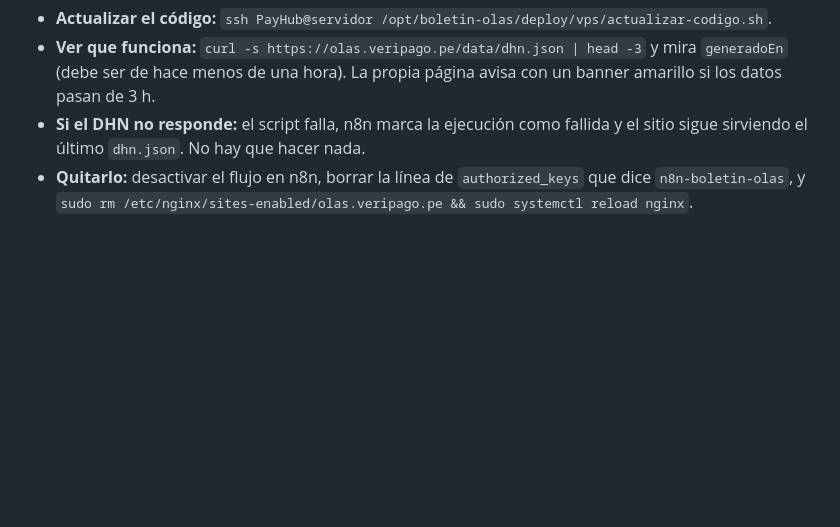
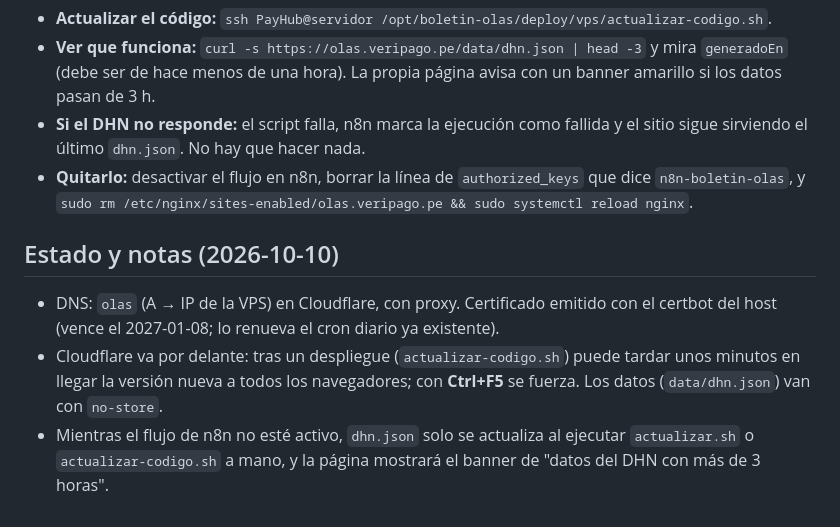
Before and after one commit to javierpinazo/Boletin-Olas, a Markdown page: deploy/vps/README.md, the part around the change. Rendered like a GitHub page; blank space fills up the shorter version.

Commit message:
docs(deploy): estado del despliegue y nota sobre Cloudflare
Co-Authored-By: Claude Sonnet 5.5 <noreply@anthropic.com>

```diff
--- a/deploy/vps/README.md
+++ b/deploy/vps/README.md
@@ -59,3 +59,12 @@ navegador ──▶ Open-Meteo (oleaje, viento, mareas) en vivo
   `dhn.json`. No hay que hacer nada.
 - **Quitarlo:** desactivar el flujo en n8n, borrar la línea de `authorized_keys` que dice `n8n-boletin-olas`, y
   `sudo rm /etc/nginx/sites-enabled/olas.veripago.pe && sudo systemctl reload nginx`.
+
+## Estado y notas (2026-10-10)
+
+- DNS: `olas` (A → IP de la VPS) en Cloudflare, con proxy. Certificado emitido con el certbot del host
+  (vence el 2027-01-08; lo renueva el cron diario ya existente).
+- Cloudflare va por delante: tras un despliegue (`actualizar-codigo.sh`) puede tardar unos minutos en llegar la
+  versión nueva a todos los navegadores; con **Ctrl+F5** se fuerza. Los datos (`data/dhn.json`) van con `no-store`.
+- Mientras el flujo de n8n no esté activo, `dhn.json` solo se actualiza al ejecutar `actualizar.sh` o
+  `actualizar-codigo.sh` a mano, y la página mostrará el banner de "datos del DHN con más de 3 horas".
```
